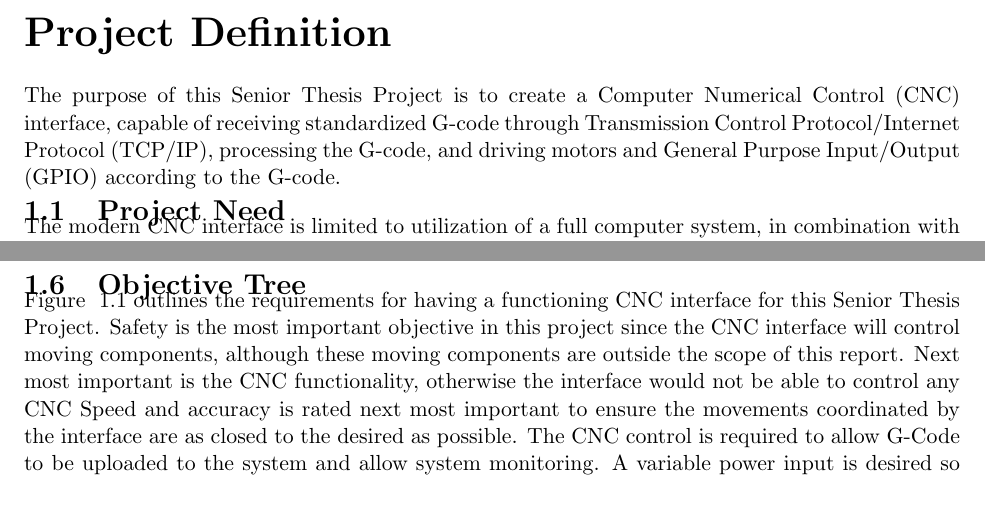
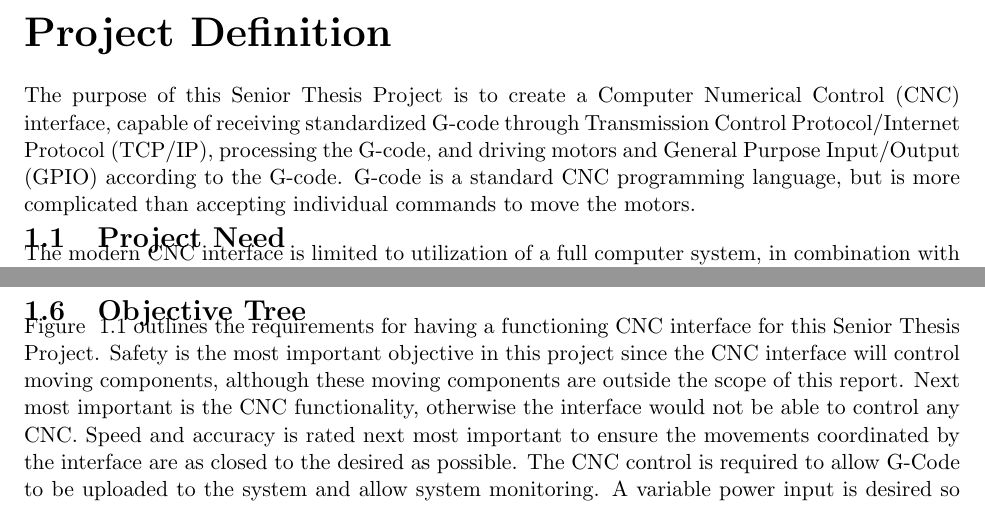
Before and after one commit to emilton/project-reports, a LaTeX thesis (project-proposal/main.tex, which reads project-proposal/project-definition.tex): two parts of pages 5 and 6 of 37, joined at a grey line, cut so that both start at the same text. Compiled offline with pdfLaTeX.

Commit message:
Little fixes and clarification of G-code.

```diff
--- a/project-proposal/project-definition.tex
+++ b/project-proposal/project-definition.tex
@@ -1,5 +1,6 @@
 \chapter{Project Definition}
 The purpose of this Senior Thesis Project is to create a \gls{cnc} interface, capable of receiving standardized G-code through \gls{tcpip}, processing the G-code, and driving motors and \gls{gpio} according to the G-code.
+G-code is a standard \gls{cnc} programming language, but is more complicated than accepting individual commands to move the motors.
 
 \section{Project Need}
 The modern \gls{cnc} interface is limited to utilization of a full computer system, in combination with a motor driver platform to for complete functional control.
@@ -40,7 +41,7 @@ The system will meet the following criteria:
 \section{Objective Tree}
 Figure ~\ref{fig:o-tree} outlines the requirements for having a functioning \gls{cnc} interface for this Senior Thesis Project.
 Safety is the most important objective in this project since the \gls{cnc} interface will control moving components, although these moving components are outside the scope of this report.
-Next most important is the \gls{cnc} functionality, otherwise the interface would not be able to control any \gls{cnc}
+Next most important is the \gls{cnc} functionality, otherwise the interface would not be able to control any \gls{cnc}.
 Speed and accuracy is rated next most important to ensure the movements coordinated by the interface are as closed to the desired as possible.
 The \gls{cnc} control is required to allow G-Code to be uploaded to the system and allow system monitoring.
 A variable power input is desired so that users may purchase a power supply that fits their motors' needs, ensuring that a properly priced power supply is bought for the system.
```
